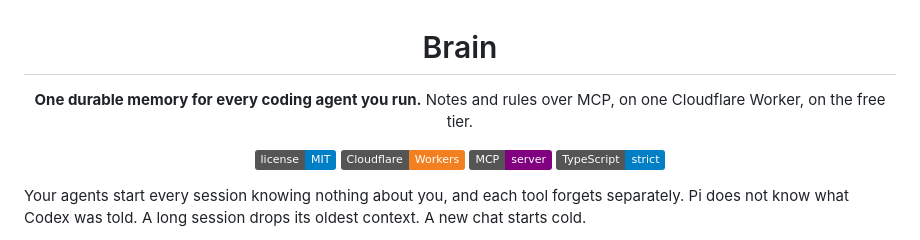
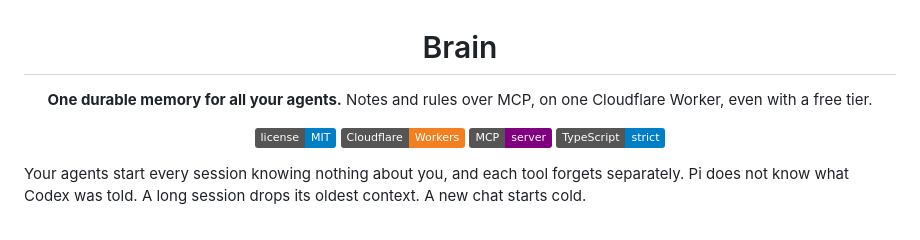
Before and after one commit to adhorodyski/brain, a Markdown page: README.md, the part around the change. GitHub-like rendering; badges without logos.

```diff
--- a/README.md
+++ b/README.md
@@ -2,8 +2,8 @@
 
 # Brain
 
-**One durable memory for every coding agent you run.**
-Notes and rules over MCP, on one Cloudflare Worker, on the free tier.
+**One durable memory for all your agents.**
+Notes and rules over MCP, on one Cloudflare Worker, even with a free tier.
 
 [![MIT](https://img.shields.io/badge/license-MIT-blue)](LICENSE)
 [![Cloudflare Workers](https://img.shields.io/badge/Cloudflare-Workers-F38020?logo=cloudflare&logoColor=white)](https://workers.cloudflare.com/)
```
